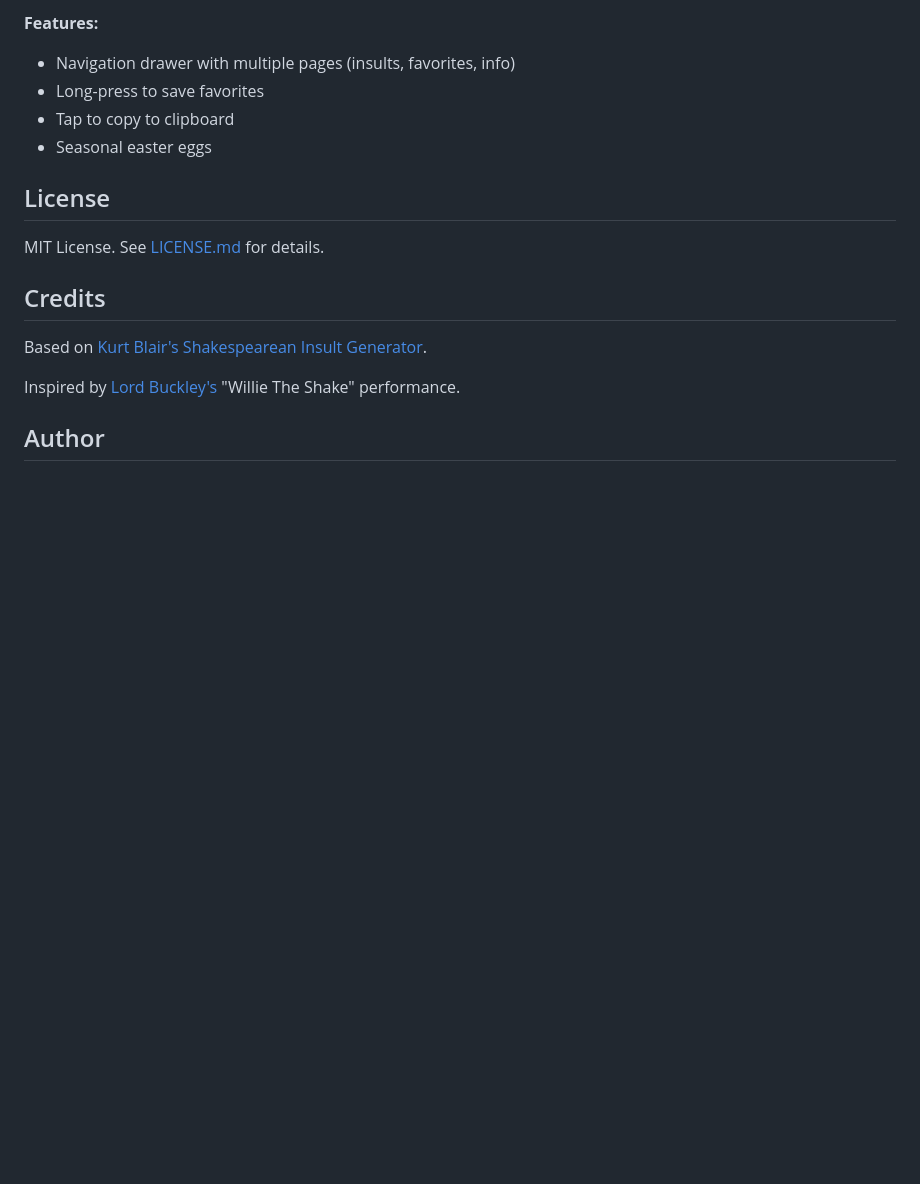
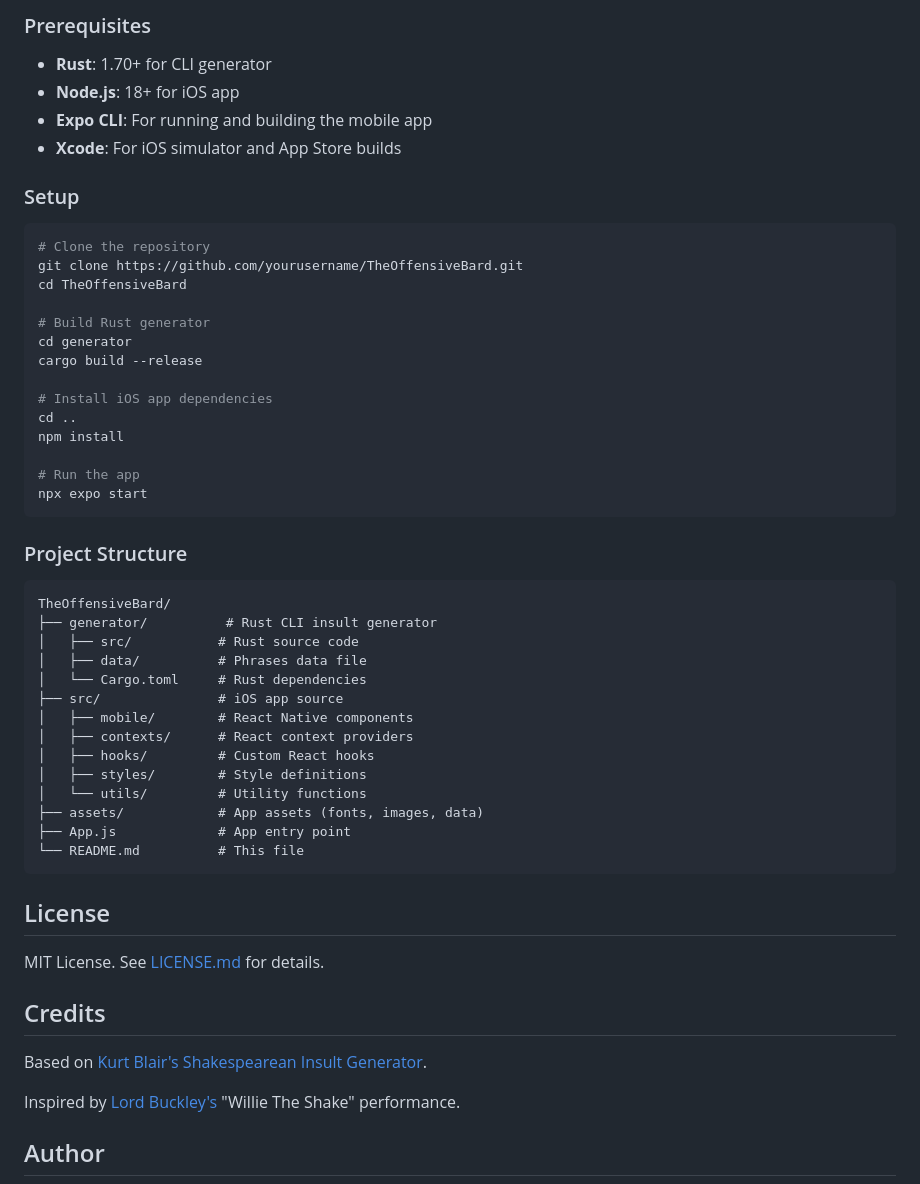
Before and after one commit to youngde811/TheOffensiveBard, a Markdown page: README.md, the part around the change printed below. Rendered like a GitHub page; blank space fills up the shorter version.

````diff
--- a/README.md
+++ b/README.md
@@ -101,9 +146,48 @@ CLI in a JSON file and provides an intuitive interface for browsing, saving, and
 
-**Features:**
-- Navigation drawer with multiple pages (insults, favorites, info)
-- Long-press to save favorites
-- Tap to copy to clipboard
-- Seasonal easter eggs
+### Prerequisites
+
+- **Rust**: 1.70+ for CLI generator
+- **Node.js**: 18+ for iOS app
+- **Expo CLI**: For running and building the mobile app
+- **Xcode**: For iOS simulator and App Store builds
+
+### Setup
+
+```bash
+# Clone the repository
+git clone https://github.com/yourusername/TheOffensiveBard.git
+cd TheOffensiveBard
+
+# Build Rust generator
+cd generator
+cargo build --release
+
+# Install iOS app dependencies
+cd ..
+npm install
+
+# Run the app
+npx expo start
+```
+
+### Project Structure
+
+```
+TheOffensiveBard/
+├── generator/          # Rust CLI insult generator
+│   ├── src/           # Rust source code
+│   ├── data/          # Phrases data file
+│   └── Cargo.toml     # Rust dependencies
+├── src/               # iOS app source
+│   ├── mobile/        # React Native components
+│   ├── contexts/      # React context providers
+│   ├── hooks/         # Custom React hooks
+│   ├── styles/        # Style definitions
+│   └── utils/         # Utility functions
+├── assets/            # App assets (fonts, images, data)
+├── App.js             # App entry point
+└── README.md          # This file
+```
 
 ## License
 
````
Also changed, not shown: other parts of README.md (+68 -23 lines).
